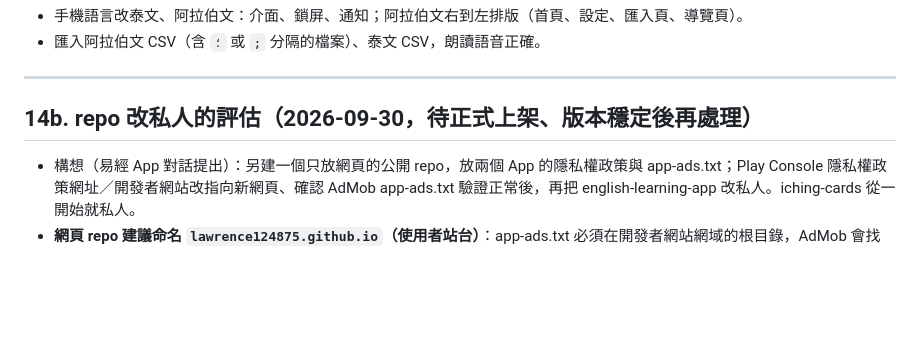
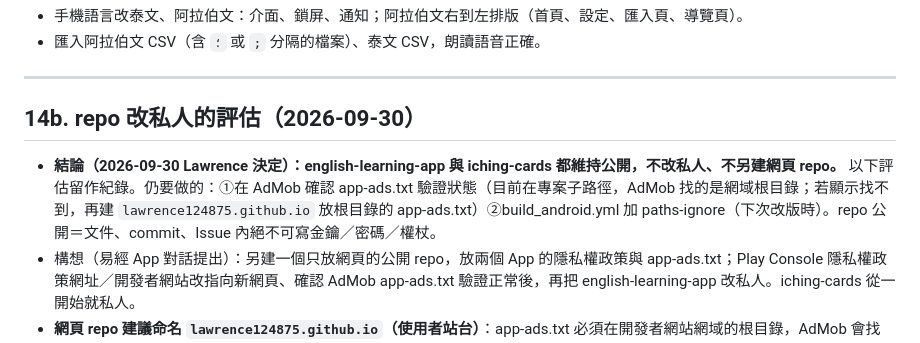
Before and after one commit to lawrence124875/english-learning-app, a Markdown page: HANDOFF.md, the part around the change. Drawn GitHub-style; blank space fills up the shorter version.

Commit message:
HANDOFF §14b：決定兩個 repo 都維持公開

```diff
--- a/HANDOFF.md
+++ b/HANDOFF.md
@@ -288,7 +288,8 @@ Lawrence 2026-09-24 決定以下全部在同一版完成。開新對話時他會
 
 ---
 
-## 14b. repo 改私人的評估（2026-09-30，待正式上架、版本穩定後再處理）
+## 14b. repo 改私人的評估（2026-09-30）
+- **結論（2026-09-30 Lawrence 決定）：english-learning-app 與 iching-cards 都維持公開，不改私人、不另建網頁 repo。** 以下評估留作紀錄。仍要做的：①在 AdMob 確認 app-ads.txt 驗證狀態（目前在專案子路徑，AdMob 找的是網域根目錄；若顯示找不到，再建 `lawrence124875.github.io` 放根目錄的 app-ads.txt）②build_android.yml 加 paths-ignore（下次改版時）。repo 公開＝文件、commit、Issue 內絕不可寫金鑰／密碼／權杖。
 - 構想（易經 App 對話提出）：另建一個只放網頁的公開 repo，放兩個 App 的隱私權政策與 app-ads.txt；Play Console 隱私權政策網址／開發者網站改指向新網頁、確認 AdMob app-ads.txt 驗證正常後，再把 english-learning-app 改私人。iching-cards 從一開始就私人。
 - **網頁 repo 建議命名 `lawrence124875.github.io`（使用者站台）**：app-ads.txt 必須在開發者網站網域的根目錄，AdMob 會找 `https://lawrence124875.github.io/app-ads.txt`；目前放在專案站台子路徑 `/english-learning-app/app-ads.txt`，可能根本沒被 AdMob 讀到（搬家時順便修正，並在 AdMob 確認驗證狀態）。兩個 App 共用同一份 app-ads.txt（同一個發布商 ID）。資料安全性裡的刪除資料網址 `#data-deletion` 也要一起改。
 - **改私人前必須先解決的代價**（免費帳號）：
```
